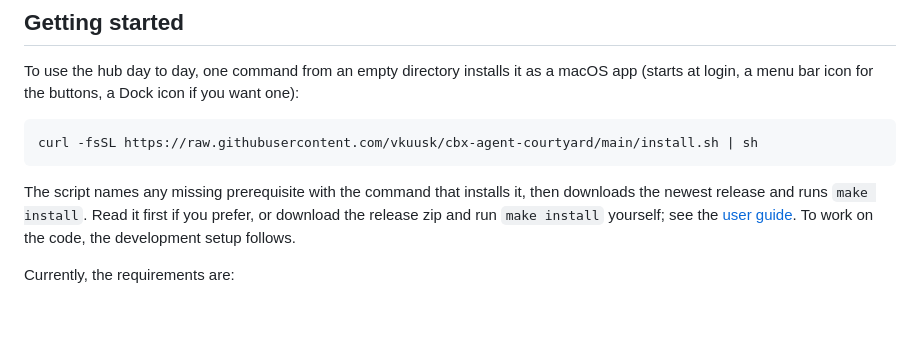
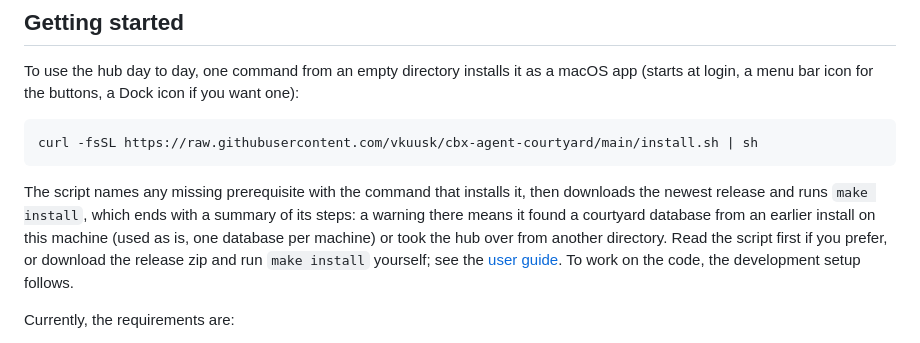
Before and after one commit to vkuusk/cbx-agent-courtyard, a Markdown page: README.md, the part around the change. Rendered like a GitHub page; blank space fills up the shorter version.

Commit message:
- update docs

````diff
--- a/README.md
+++ b/README.md
@@ -145,9 +145,12 @@ curl -fsSL https://raw.githubusercontent.com/vkuusk/cbx-agent-courtyard/main/ins
 ```
 
 The script names any missing prerequisite with the command that installs it, then
-downloads the newest release and runs `make install`. Read it first if you prefer, or
-download the release zip and run `make install` yourself; see the
-[user guide](docs/user-guide.md). To work on the code, the development setup follows.
+downloads the newest release and runs `make install`, which ends with a summary of its
+steps: a warning there means it found a courtyard database from an earlier install on
+this machine (used as is, one database per machine) or took the hub over from another
+directory. Read the script first if you prefer, or download the release zip and run
+`make install` yourself; see the [user guide](docs/user-guide.md). To work on the code,
+the development setup follows.
 
 Currently, the requirements are:
 
````
Also changed, not shown: docs/quickstart.md (+4 -2 lines).
